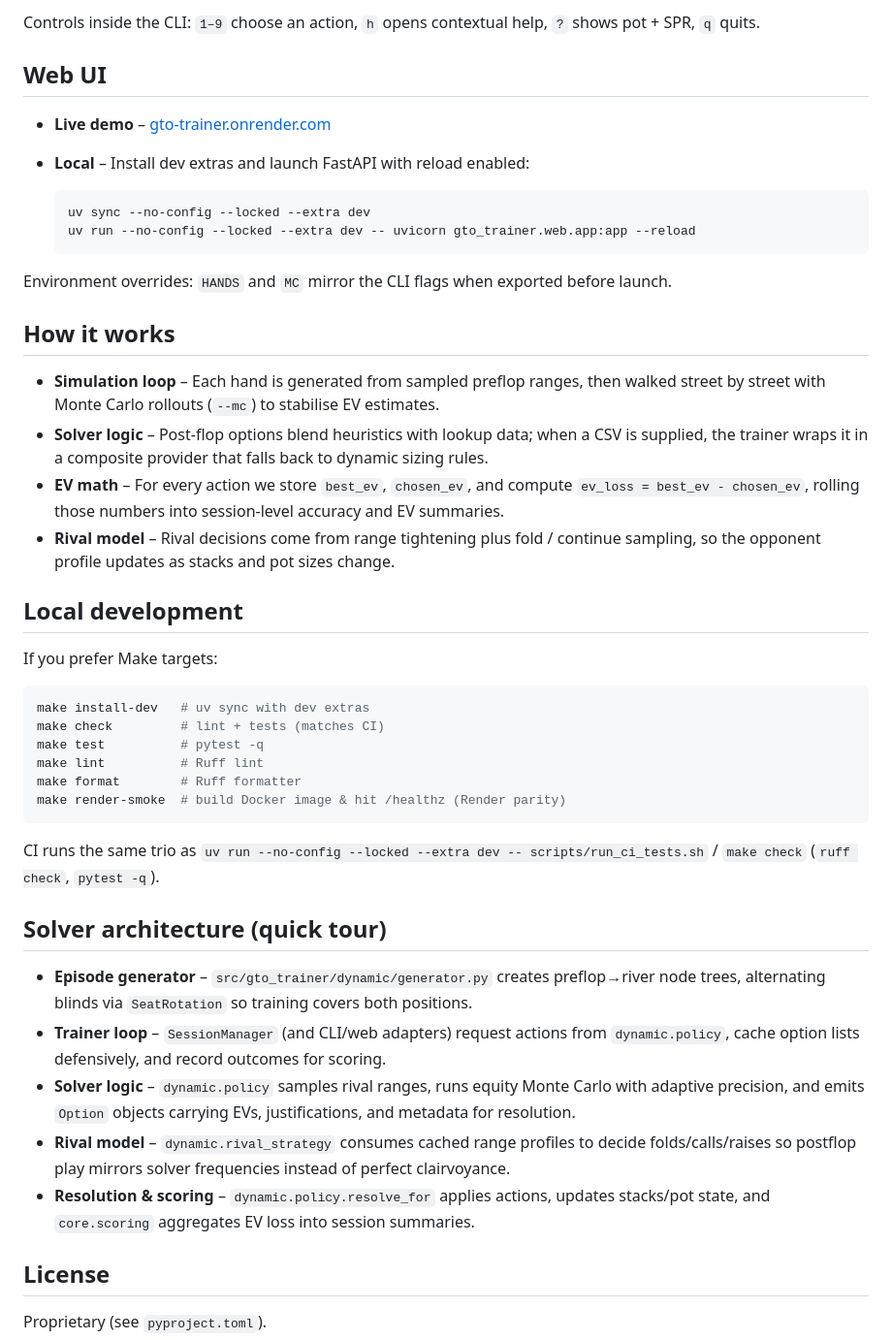
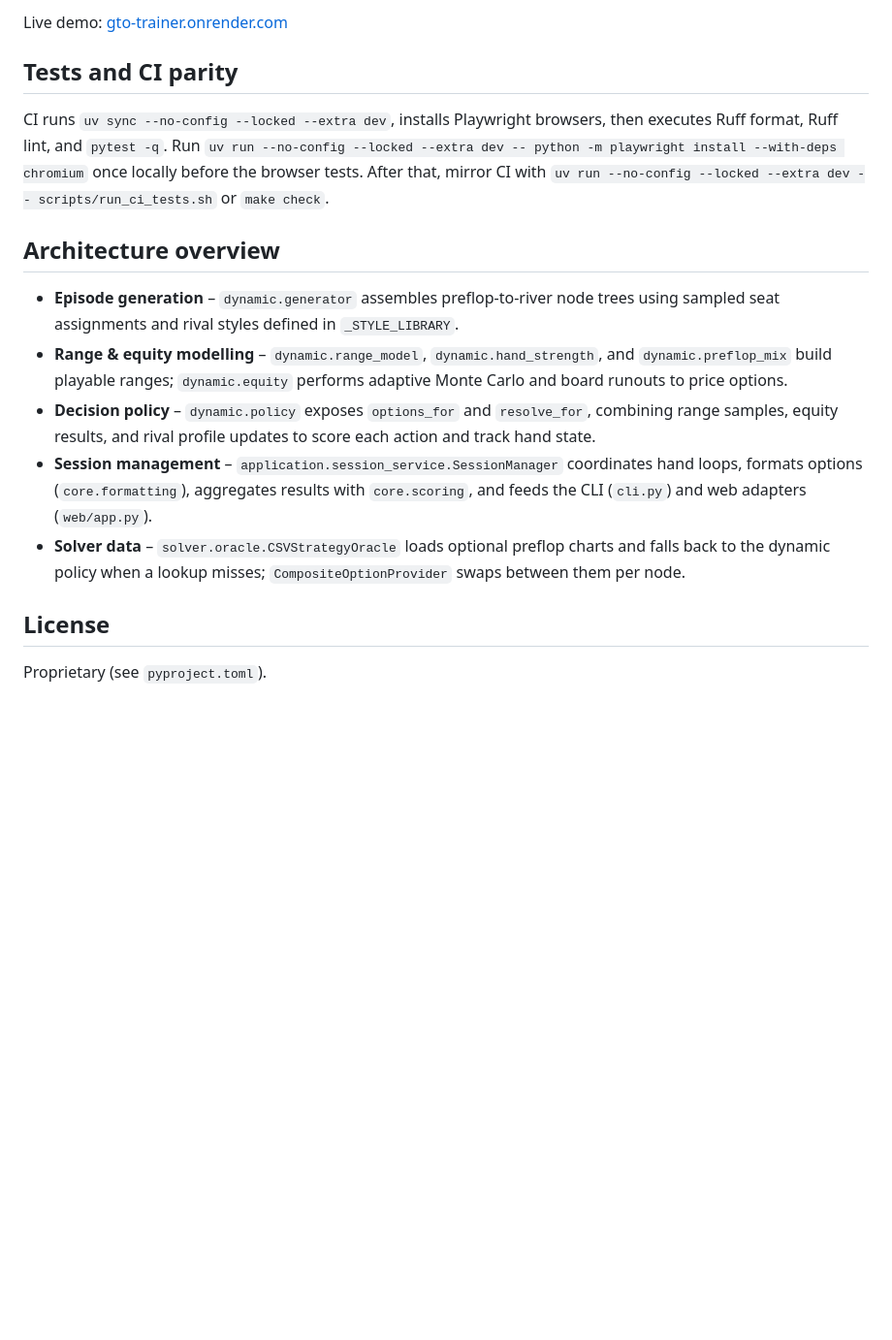
Before and after one commit to alexandersumer/gto-poker-trainer, a Markdown page: README.md, the part around the change printed below. Shown: that part at 97% size. Rendered like a GitHub page; blank space fills up the shorter version.

````diff
--- a/README.md
+++ b/README.md
@@ -59,47 +84,17 @@ gto-trainer [--hands N] [--seed N] [--mc N] [--no-color] [--solver-csv PATH]
 
-Controls inside the CLI: `1–9` choose an action, `h` opens contextual help, `?` shows pot + SPR, `q` quits.
+Live demo: [gto-trainer.onrender.com](https://gto-trainer.onrender.com/)
 
-## Web UI
+## Tests and CI parity
 
-- **Live demo** – [gto-trainer.onrender.com](https://gto-trainer.onrender.com/)
-- **Local** – Install dev extras and launch FastAPI with reload enabled:
+CI runs `uv sync --no-config --locked --extra dev`, installs Playwright browsers, then executes Ruff format, Ruff lint, and `pytest -q`. Run `uv run --no-config --locked --extra dev -- python -m playwright install --with-deps chromium` once locally before the browser tests. After that, mirror CI with `uv run --no-config --locked --extra dev -- scripts/run_ci_tests.sh` or `make check`.
 
-  ```bash
-  uv sync --no-config --locked --extra dev
-  uv run --no-config --locked --extra dev -- uvicorn gto_trainer.web.app:app --reload
-  ```
+## Architecture overview
 
-Environment overrides: `HANDS` and `MC` mirror the CLI flags when exported before launch.
-
-## How it works
-
-- **Simulation loop** – Each hand is generated from sampled preflop ranges, then walked street by street with Monte Carlo rollouts (`--mc`) to stabilise EV estimates.
-- **Solver logic** – Post-flop options blend heuristics with lookup data; when a CSV is supplied, the trainer wraps it in a composite provider that falls back to dynamic sizing rules.
-- **EV math** – For every action we store `best_ev`, `chosen_ev`, and compute `ev_loss = best_ev - chosen_ev`, rolling those numbers into session-level accuracy and EV summaries.
-- **Rival model** – Rival decisions come from range tightening plus fold / continue sampling, so the opponent profile updates as stacks and pot sizes change.
-
-## Local development
-
-If you prefer Make targets:
-
-```bash
-make install-dev   # uv sync with dev extras
-make check         # lint + tests (matches CI)
-make test          # pytest -q
-make lint          # Ruff lint
-make format        # Ruff formatter
-make render-smoke  # build Docker image & hit /healthz (Render parity)
-```
-
-CI runs the same trio as `uv run --no-config --locked --extra dev -- scripts/run_ci_tests.sh` / `make check` (`ruff check`, `pytest -q`).
-
-## Solver architecture (quick tour)
-
-- **Episode generator** – `src/gto_trainer/dynamic/generator.py` creates preflop→river node trees, alternating blinds via `SeatRotation` so training covers both positions.
-- **Trainer loop** – `SessionManager` (and CLI/web adapters) request actions from `dynamic.policy`, cache option lists defensively, and record outcomes for scoring.
-- **Solver logic** – `dynamic.policy` samples rival ranges, runs equity Monte Carlo with adaptive precision, and emits `Option` objects carrying EVs, justifications, and metadata for resolution.
-- **Rival model** – `dynamic.rival_strategy` consumes cached range profiles to decide folds/calls/raises so postflop play mirrors solver frequencies instead of perfect clairvoyance.
-- **Resolution & scoring** – `dynamic.policy.resolve_for` applies actions, updates stacks/pot state, and `core.scoring` aggregates EV loss into session summaries.
+- **Episode generation** – `dynamic.generator` assembles preflop-to-river node trees using sampled seat assignments and rival styles defined in `_STYLE_LIBRARY`.
+- **Range & equity modelling** – `dynamic.range_model`, `dynamic.hand_strength`, and `dynamic.preflop_mix` build playable ranges; `dynamic.equity` performs adaptive Monte Carlo and board runouts to price options.
+- **Decision policy** – `dynamic.policy` exposes `options_for` and `resolve_for`, combining range samples, equity results, and rival profile updates to score each action and track hand state.
+- **Session management** – `application.session_service.SessionManager` coordinates hand loops, formats options (`core.formatting`), aggregates results with `core.scoring`, and feeds the CLI (`cli.py`) and web adapters (`web/app.py`).
+- **Solver data** – `solver.oracle.CSVStrategyOracle` loads optional preflop charts and falls back to the dynamic policy when a lookup misses; `CompositeOptionProvider` swaps between them per node.
 
 ## License
 
````
Also changed, not shown: other parts of README.md (+49 -24 lines).
